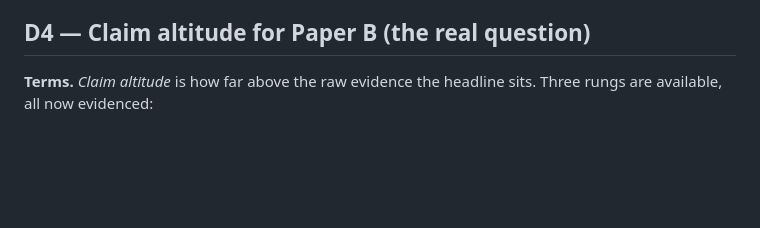
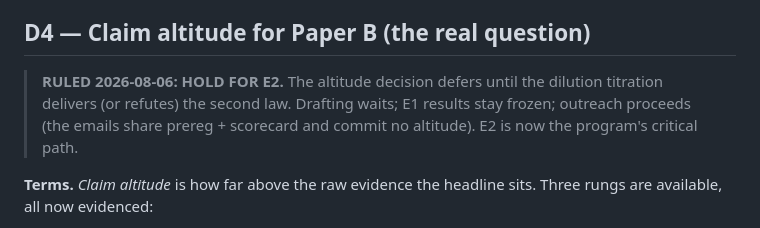
Before and after one commit to eigenforma/wildpairs, a Markdown page: docs/decision_brief_2026-08-06.md, the part around the change. Drawn GitHub-style; blank space fills up the shorter version.

```diff
--- a/docs/decision_brief_2026-08-06.md
+++ b/docs/decision_brief_2026-08-06.md
@@ -26,6 +26,8 @@ All five drafts in `Falsifyer/docs/outreach/paper_b_outreach.md` can now carry t
 
 ## D4 — Claim altitude for Paper B (the real question)
 
+> **RULED 2026-08-06: HOLD FOR E2.** The altitude decision defers until the dilution titration delivers (or refutes) the second law. Drafting waits; E1 results stay frozen; outreach proceeds (the emails share prereg + scorecard and commit no altitude). E2 is now the program's critical path.
+
 **Terms.** *Claim altitude* is how far above the raw evidence the headline sits. Three rungs are available, all now evidenced:
 
 1. **Audit altitude** (lowest, safest): *"Shipped similarity gates approve 89–98% of corrections the IETF's own verifiers ruled meaning-changing; no encoder distinguishes the classes better than 0.52 stratified AUROC."* Unassailable; institution-labeled; already survived its own bars' scrutiny.
```
Also changed, not shown: PLAN.md (+2 -0 lines).
